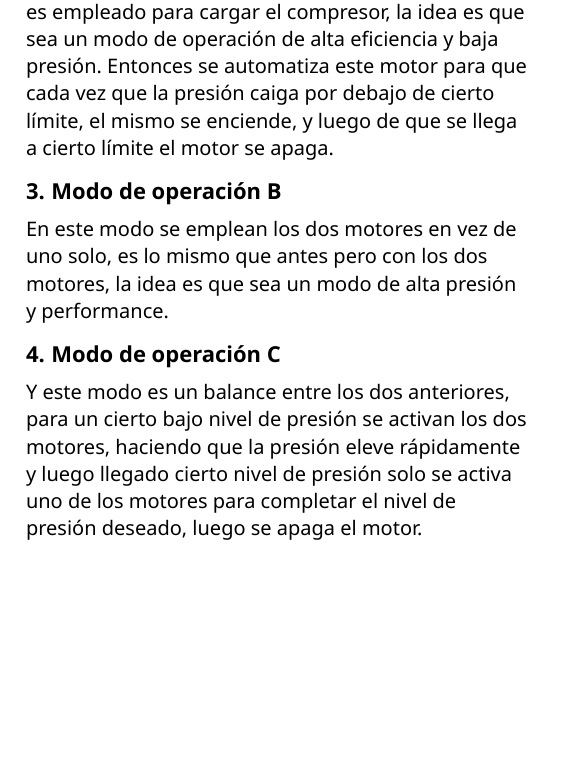
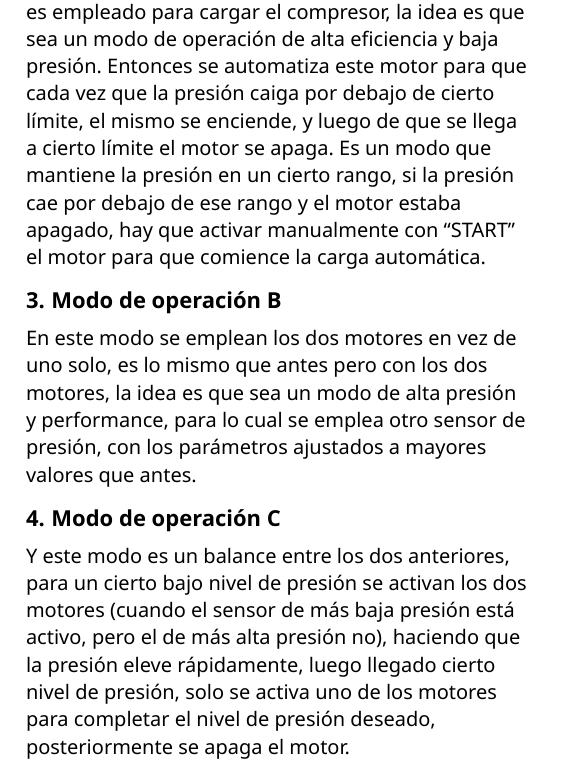
Before and after one commit to TomiVidal99/facu6, a Typst document (Instrumentacion/Informes/informe_5_1.typ): part of page 2 of 2, cut so that both start at the same text, the shorter picture padded with empty space. Compiled offline with Typst 0.15.

Commit message:
Haciendo TP5 intrumentacion

```diff
--- a/Instrumentacion/Informes/informe_5_1.typ
+++ b/Instrumentacion/Informes/informe_5_1.typ
@@ -118,17 +118,17 @@
 
   = Modo de operación A
 
-  En este modo de operación sólo uno de los motores es empleado para cargar el compresor, la idea es que sea un modo de operación de alta eficiencia y baja presión. Entonces se automatiza este motor para que cada vez que la presión caiga por debajo de cierto límite, el mismo se enciende, y luego de que se llega a cierto límite el motor se apaga.
+  En este modo de operación sólo uno de los motores es empleado para cargar el compresor, la idea es que sea un modo de operación de alta eficiencia y baja presión. Entonces se automatiza este motor para que cada vez que la presión caiga por debajo de cierto límite, el mismo se enciende, y luego de que se llega a cierto límite el motor se apaga. Es un modo que mantiene la presión en un cierto rango, si la presión cae por debajo de ese rango y el motor estaba apagado, hay que activar manualmente con "START" el motor para que comience la carga automática.
 
-  ///home/tomii/Descargas/PLC_LogixPro 1.6 Full.iso hay que hacer el diagrama de escalera y además otro con explicaciones de qué es cada cosa
+  // hay que hacer el diagrama de escalera y además otro con explicaciones de qué es cada cosa
 
   = Modo de operación B
 
-  En este modo se emplean los dos motores en vez de uno solo, es lo mismo que antes pero con los dos motores, la idea es que sea un modo de alta presión y performance.
+  En este modo se emplean los dos motores en vez de uno solo, es lo mismo que antes pero con los dos motores, la idea es que sea un modo de alta presión y performance, para lo cual se emplea otro sensor de presión, con los parámetros ajustados a mayores valores que antes.
 
   = Modo de operación C
 
-  Y este modo es un balance entre los dos anteriores, para un cierto bajo nivel de presión se activan los dos motores, haciendo que la presión eleve rápidamente y luego llegado cierto nivel de presión solo se activa uno de los motores para completar el nivel de presión deseado, luego se apaga el motor.
+  Y este modo es un balance entre los dos anteriores, para un cierto bajo nivel de presión se activan los dos motores (cuando el sensor de más baja presión está activo, pero el de más alta presión no), haciendo que la presión eleve rápidamente, luego llegado cierto nivel de presión, solo se activa uno de los motores para completar el nivel de presión deseado, posteriormente se apaga el motor.
 
 // #align(center)[
 //     #figure(
```
